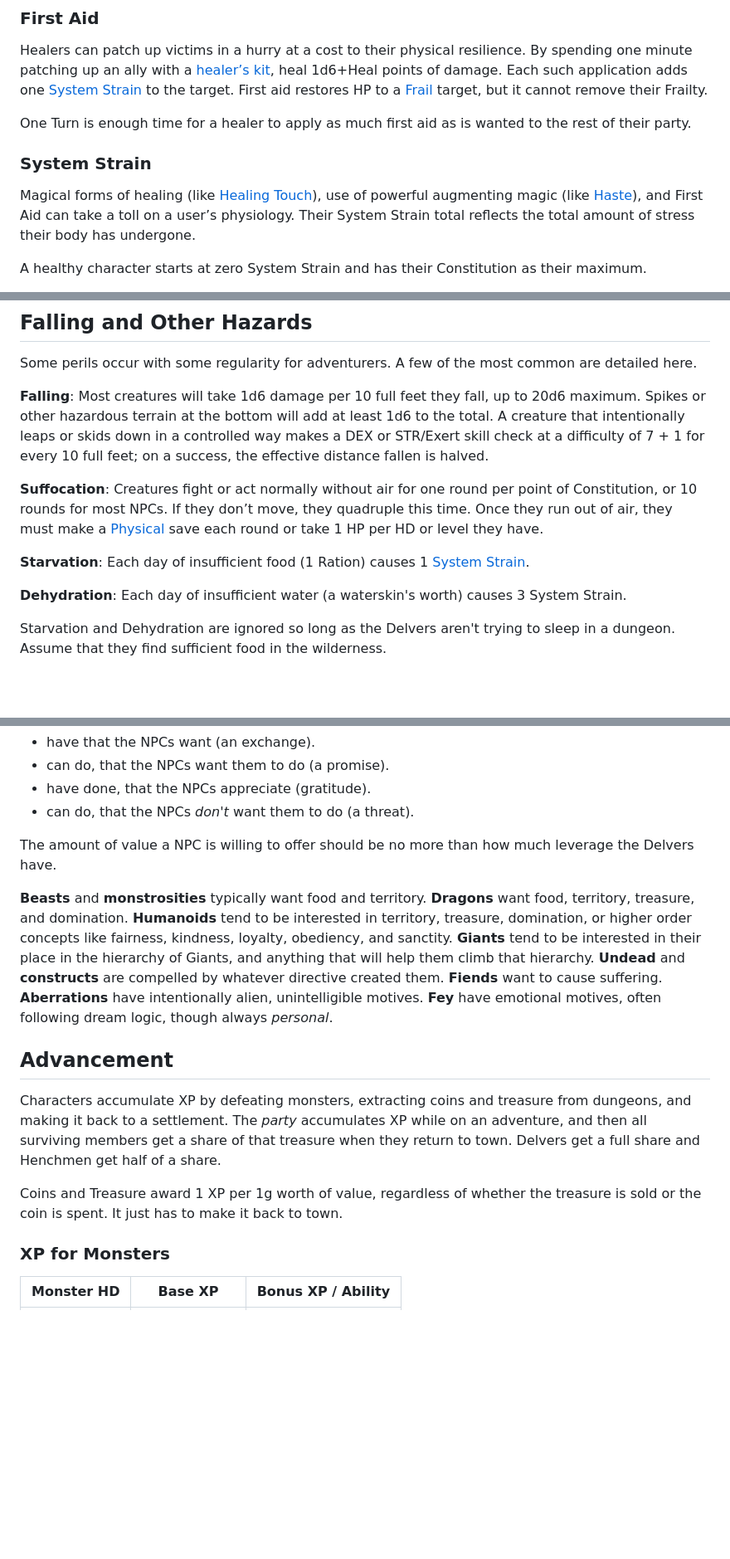
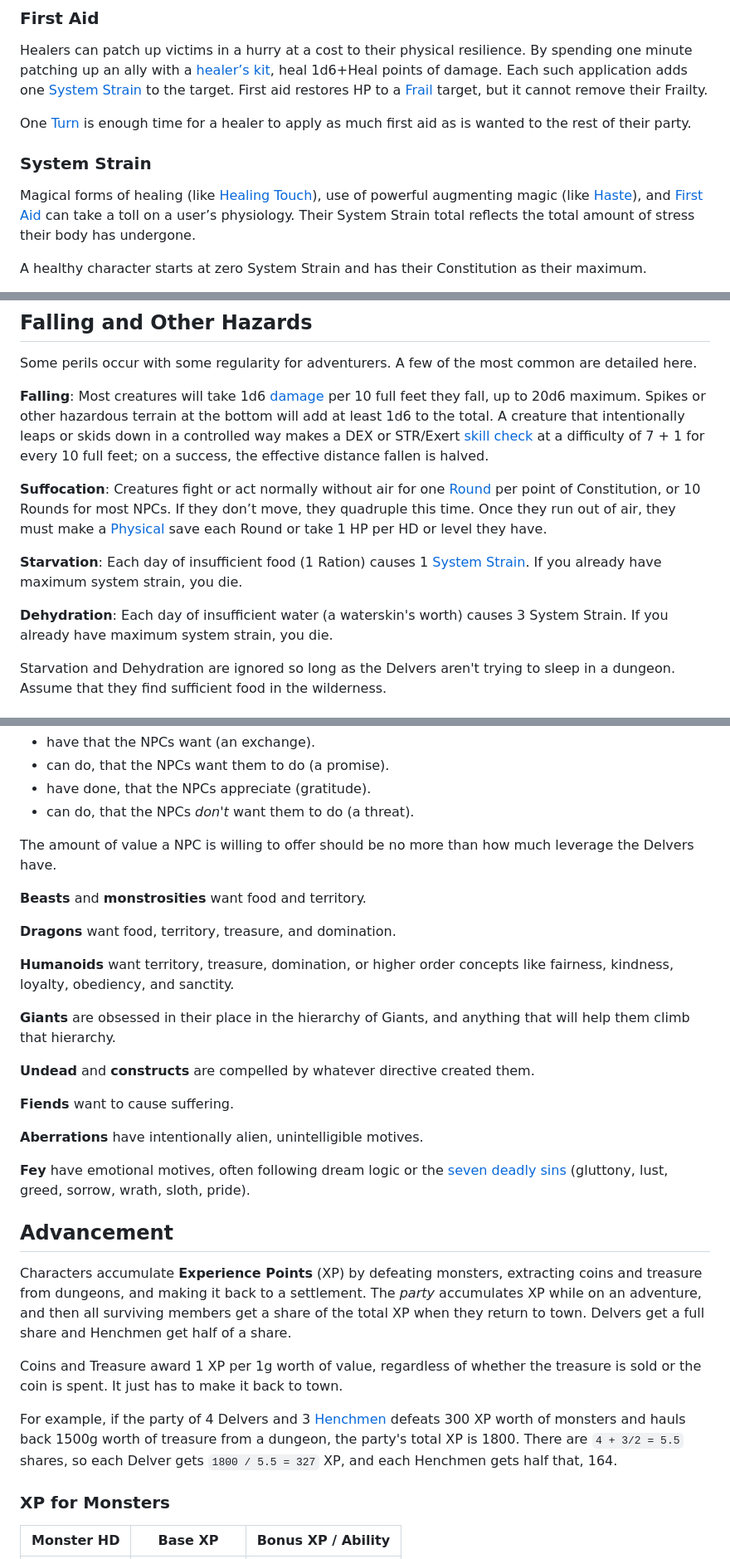
Before and after one commit to luizbgomide/sovereign, a Markdown page: rules.md, 3 parts joined by grey strips. Shown at 83% size. Rendered like a GitHub page; blank space fills up the shorter version.

Commit message:
another rules hyperlink pass

```diff
--- a/rules.md
+++ b/rules.md
@@ -205,11 +205,11 @@ Delvers are *not* confortable while sleeping in tents, outdoors, etc. It has to
 
 Healers can patch up victims in a hurry at a cost to their physical resilience. By spending one minute patching up an ally with a [healer’s kit](/equipment#healers-kit), heal 1d6+Heal points of damage. Each such application adds one [System Strain](#system-strain) to the target. First aid restores HP to a [Frail](#frail) target, but it cannot remove their Frailty.
 
-One Turn is enough time for a healer to apply as much first aid as is wanted to the rest of their party.
+One [Turn](#turn) is enough time for a healer to apply as much first aid as is wanted to the rest of their party.
 
 ### System Strain
 
-Magical forms of healing (like [Healing Touch](/arcane-traditions#healing-touch)), use of powerful augmenting magic (like [Haste](/spells#haste)), and First Aid can take a toll on a user’s physiology. Their System Strain total reflects the total amount of stress their body has undergone.
+Magical forms of healing (like [Healing Touch](/arcane-traditions#healing-touch)), use of powerful augmenting magic (like [Haste](/spells#haste)), and [First Aid](#first-aid) can take a toll on a user’s physiology. Their System Strain total reflects the total amount of stress their body has undergone.
 
 A healthy character starts at zero System Strain and has their Constitution as their maximum.
 
@@ -285,13 +285,13 @@ To haul more equipment and loot than the Delvers can carry, they need pack anima
 ## Falling and Other Hazards
 Some perils occur with some regularity for adventurers. A few of the most common are detailed here.
 
-**Falling**: Most creatures will take 1d6 damage per 10 full feet they fall, up to 20d6 maximum. Spikes or other hazardous terrain at the bottom will add at least 1d6 to the total. A creature that intentionally leaps or skids down in a controlled way makes a DEX or STR/Exert skill check at a difficulty of 7 + 1 for every 10 full feet; on a success, the effective distance fallen is halved.
+**Falling**: Most creatures will take 1d6 [damage](#damage) per 10 full feet they fall, up to 20d6 maximum. Spikes or other hazardous terrain at the bottom will add at least 1d6 to the total. A creature that intentionally leaps or skids down in a controlled way makes a DEX or STR/Exert [skill check](#skill-checks) at a difficulty of 7 + 1 for every 10 full feet; on a success, the effective distance fallen is halved.
 
-**Suffocation**: Creatures fight or act normally without air for one round per point of Constitution, or 10 rounds for most NPCs. If they don’t move, they quadruple this time. Once they run out of air, they must make a [Physical](#physical) save each round or take 1 HP per HD or level they have.
+**Suffocation**: Creatures fight or act normally without air for one [Round](#round) per point of Constitution, or 10 Rounds for most NPCs. If they don’t move, they quadruple this time. Once they run out of air, they must make a [Physical](#physical) save each Round or take 1 HP per HD or level they have.
 
-**Starvation**: Each day of insufficient food (1 Ration) causes 1 [System Strain](#system-strain).
+**Starvation**: Each day of insufficient food (1 Ration) causes 1 [System Strain](#system-strain). If you already have maximum system strain, you die.
 
-**Dehydration**: Each day of insufficient water (a waterskin's worth) causes 3 System Strain.
+**Dehydration**: Each day of insufficient water (a waterskin's worth) causes 3 System Strain. If you already have maximum system strain, you die.
 
 Starvation and Dehydration are ignored so long as the Delvers aren't trying to sleep in a dungeon. Assume that they find sufficient food in the wilderness.
 
@@ -423,13 +423,29 @@ Leverage is (non-exhaustively) anything the Delvers...
 
 The amount of value a NPC is willing to offer should be no more than how much leverage the Delvers have.
 
-**Beasts** and **monstrosities** typically want food and territory. **Dragons** want food, territory, treasure, and domination. **Humanoids** tend to be interested in territory, treasure, domination, or higher order concepts like fairness, kindness, loyalty, obediency, and sanctity. **Giants** tend to be interested in their place in the hierarchy of Giants, and anything that will help them climb that hierarchy. **Undead** and **constructs** are compelled by whatever directive created them. **Fiends** want to cause suffering. **Aberrations** have intentionally alien, unintelligible motives. **Fey** have emotional motives, often following dream logic, though always *personal*.
+**Beasts** and **monstrosities** want food and territory.
+
+**Dragons** want food, territory, treasure, and domination.
+
+**Humanoids** want territory, treasure, domination, or higher order concepts like fairness, kindness, loyalty, obediency, and sanctity.
+
+**Giants** are obsessed in their place in the hierarchy of Giants, and anything that will help them climb that hierarchy.
+
+**Undead** and **constructs** are compelled by whatever directive created them.
+
+**Fiends** want to cause suffering.
+
+**Aberrations** have intentionally alien, unintelligible motives.
+
+**Fey** have emotional motives, often following dream logic or the [seven deadly sins](https://en.wikipedia.org/wiki/Seven_deadly_sins) (gluttony, lust, greed, sorrow, wrath, sloth, pride).
 
 ## Advancement
 
-Characters accumulate XP by defeating monsters, extracting coins and treasure from dungeons, and making it back to a settlement. The *party* accumulates XP while on an adventure, and then all surviving members get a share of that treasure when they return to town. Delvers get a full share and Henchmen get half of a share.
+Characters accumulate <strong id="experience-points">Experience Points</strong> (XP) by defeating monsters, extracting coins and treasure from dungeons, and making it back to a settlement. The *party* accumulates XP while on an adventure, and then all surviving members get a share of the total XP when they return to town. Delvers get a full share and Henchmen get half of a share.
 
 Coins and Treasure award 1 XP per 1g worth of value, regardless of whether the treasure is sold or the coin is spent. It just has to make it back to town.
+
+For example, if the party of 4 Delvers and 3 [Henchmen](/equipment#henchmen) defeats 300 XP worth of monsters and hauls back 1500g worth of treasure from a dungeon, the party's total XP is 1800. There are `4 + 3/2 = 5.5` shares, so each Delver gets `1800 / 5.5 = 327` XP, and each Henchmen gets half that, 164.
 
 ### XP for Monsters
 
```
Also changed, not shown: other parts of rules.md (+24 -24 lines).
